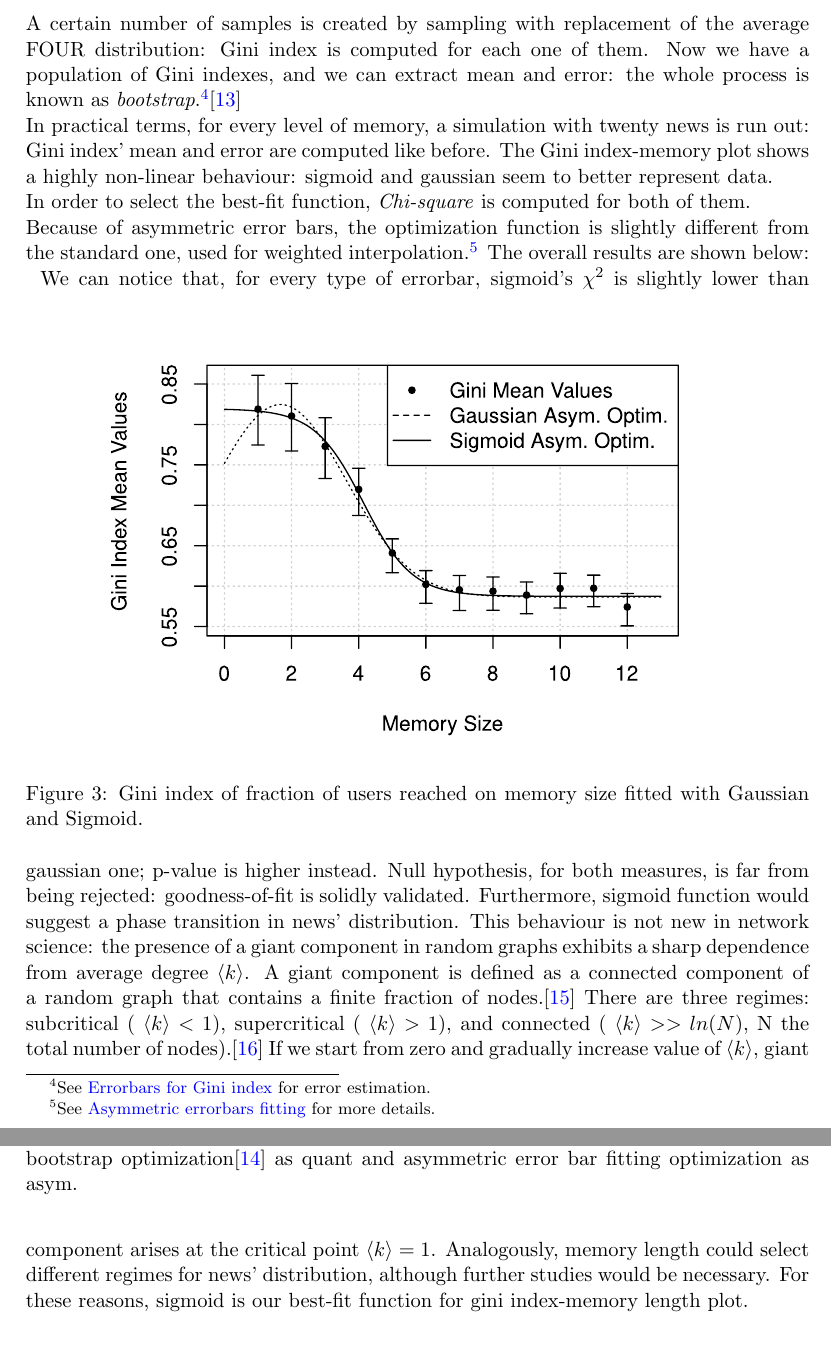
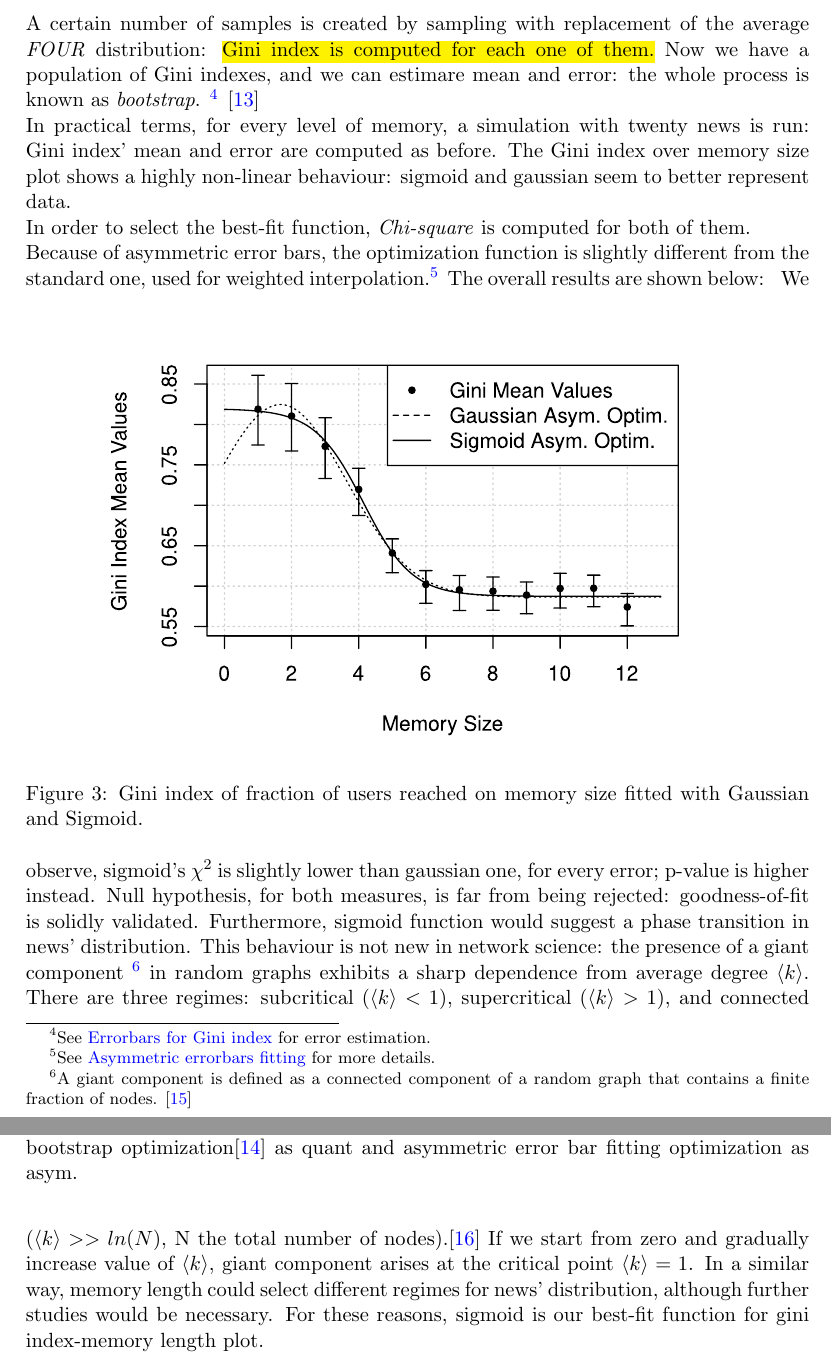
Before and after one commit to BFSteam/memory, a LaTeX paper (tex/Maggiora/data_analysis.tex, which reads tex/Maggiora/gini_index.tex): two parts of pages 7 and 8 of 15, joined at a grey line, cut so that both start at the same text. Compiled offline with pdfLaTeX.

Commit message:
typos and notes on gini index

```diff
--- a/tex/Maggiora/gini_index.tex
+++ b/tex/Maggiora/gini_index.tex
@@ -5,16 +5,18 @@ maximum homogeneity and the maximum heterogeneity.
 However, this index is a function of random values: mean and
 error have to be estimated.\\
 A certain number of samples is created by sampling with replacement
-of the average FOUR distribution: Gini index is computed for each
-one of them.
-Now we have a population of Gini indexes, and we can extract
+of the average \textit{FOUR} distribution: \hl{Gini index is
+computed for each one of them.}
+Now we have a population of Gini indexes, and we can estimare
 mean and error: the whole process is known as
-\textit{bootstrap}.\footnote{See \nameref{Appendix A} for error estimation.}\cite{bootstrap}\\
+\textit{bootstrap}.
+\footnote{See \nameref{Appendix A} for error estimation.}
+\cite{bootstrap}\\
 In practical terms, for every level of  memory, a simulation with
-twenty news is run out: Gini index' mean and error are computed
-like before.
-The Gini index-memory plot shows a highly non-linear behaviour:
-sigmoid and gaussian seem to better represent data.\\
+twenty news is run: Gini index' mean and error are computed
+as before.
+The Gini index over memory size plot shows a highly non-linear
+behaviour: sigmoid and gaussian seem to better represent data.\\
 In order to select the best-fit function, \textit{Chi-square} is
 computed for both of them. \\
 Because of asymmetric error bars, the optimization function is
@@ -61,15 +63,24 @@ The overall results are shown below:
   \label{tab:gini}
 \end{table}
 %
-We can notice that, for every type of errorbar, sigmoid's
-$\chi^2$ is slightly lower than gaussian one; p-value is
-higher instead.
+We observe, sigmoid's $\chi^2$ is slightly lower than gaussian one,
+for every error; p-value is higher instead.
 Null hypothesis, for both measures, is far from being rejected:
 goodness-of-fit is solidly validated.
-Furthermore, sigmoid function would suggest a phase transition in news' distribution.
-This behaviour is not new in network science:  the presence of a giant component in random graphs exhibits a sharp dependence from average degree $\langle k \rangle$.
-A giant component is defined as a connected component of a random graph that contains a finite fraction of nodes.\cite{giantwiki}
-There are three regimes: subcritical ( $\langle k \rangle <1$), supercritical ( $\langle k \rangle >1$), and connected ( $\langle k \rangle >> ln(N)$, N the total number of nodes).\cite{giantbar} If we start from zero and gradually increase value of $\langle k \rangle$, giant component arises at the critical point $\langle k \rangle =1$.
-Analogously, memory length could select different regimes for news' distribution, although further studies would be necessary.
-For these reasons, sigmoid is our best-fit function for gini index-memory
-length plot.
+Furthermore, sigmoid function would suggest a phase transition
+in news' distribution. This behaviour is not new in network science:
+the presence of a giant component
+\footnote{A giant component is defined as a connected component
+  of a random graph that contains a finite fraction of nodes.
+\cite{giantwiki}}
+in random graphs exhibits a sharp dependence from average degree
+$\langle k \rangle$. There are three regimes: subcritical
+($\langle k \rangle <1$), supercritical ($\langle k \rangle >1$),
+and connected ($\langle k \rangle >> ln(N)$,
+N the total number of nodes).\cite{giantbar} If we start from
+zero and gradually increase value of $\langle k \rangle$,
+giant component arises at the critical point $\langle k \rangle =1$.
+In a similar way, memory length could select different regimes
+for news' distribution, although further studies would be necessary.
+For these reasons, sigmoid is our best-fit function for gini
+index-memory length plot.
```
Also changed, not shown: tex/Maggiora/gini_index.tex (4 more changed lines).
